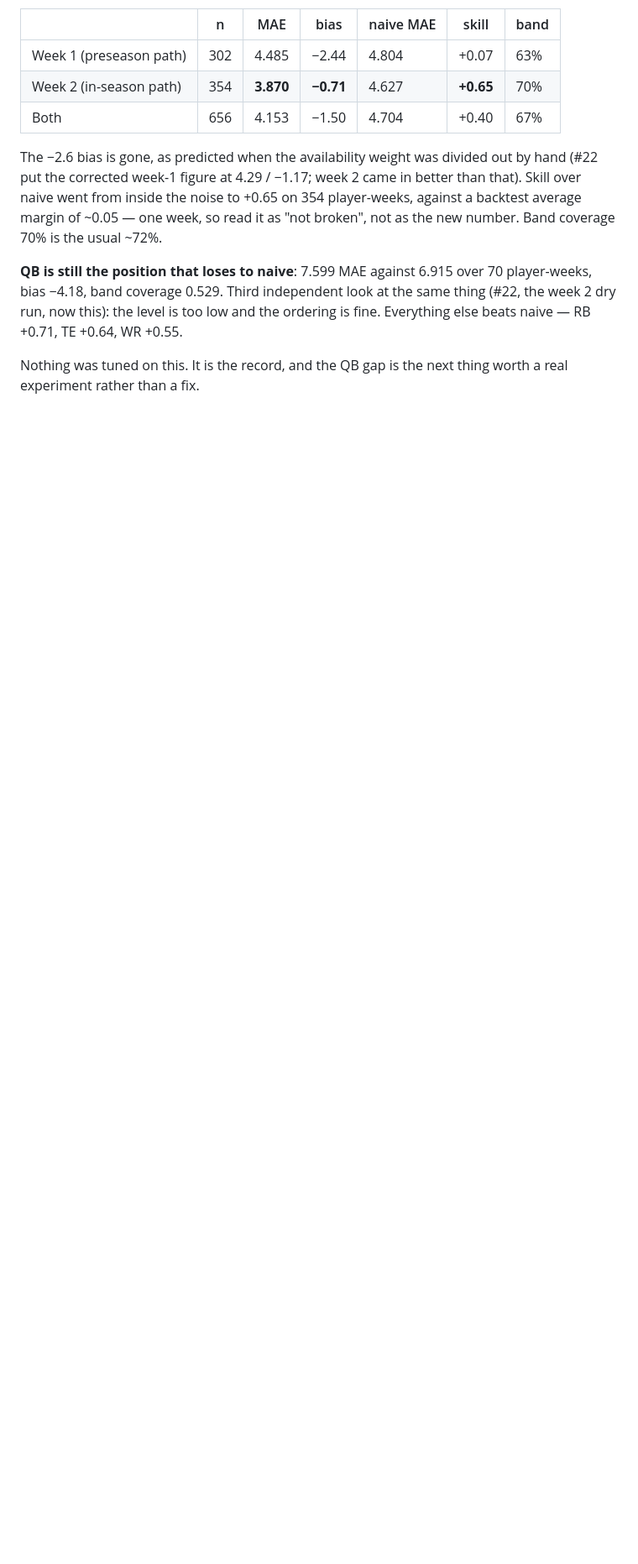
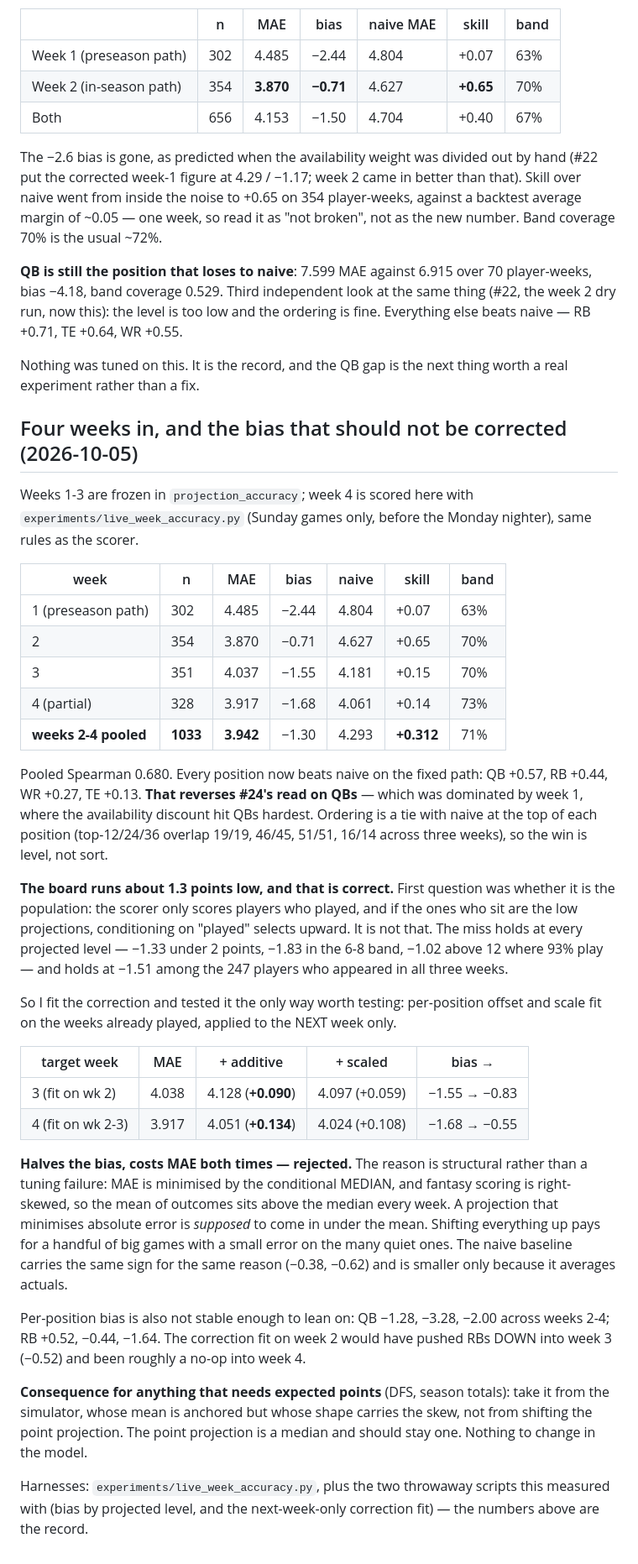
Before and after one commit to Gin-G/nfl-data-py, a Markdown page: EXPERIMENTS.md, the part around one of its changes. Shown at 84% size. Drawn GitHub-style; blank space fills up the shorter version.

Commit message:
Four weeks scored, and the under-projection is the skew
Weeks 2-4 on the fixed in-season path: 1033 player-weeks, 3.942 MAE against a
4.293 trailing-average baseline (+0.312), band coverage 71%, Spearman 0.680.
Every position beats naive now — QB +0.57, which reverses #24's read, since
that one was dominated by week 1's availability-discounted board.

The board comes in ~1.3 points low every week. Not the scored population: the
miss holds at every projected level, including -1.02 above 12 points where 93%
of players suit up, and -1.51 among the 247 who played all three weeks. So I
fit per-position offset and scale corrections on the weeks already played and
applied them to the next week only. Both halve the bias and both cost MAE
(+0.090 into week 3, +0.134 into week 4).

Rejected, and the reason is structural: MAE is minimised by the conditional
median, fantasy scoring is right-skewed, so a projection that minimises
absolute error belongs below the mean of outcomes. The naive baseline carries
the same sign for the same reason. Anything needing unbiased expected points
should read the simulator, not a shifted point projection.

Co-Authored-By: Claude Opus 5 <noreply@anthropic.com>
Claude-Session: https://claude.ai/code/session_01SQn6cYaD554gy3k95CGq2H

```diff
--- a/EXPERIMENTS.md
+++ b/EXPERIMENTS.md
@@ -1461,3 +1462,59 @@ ordering is fine. Everything else beats naive — RB +0.71, TE +0.64, WR +0.55.
 
 Nothing was tuned on this. It is the record, and the QB gap is the next thing
 worth a real experiment rather than a fix.
+
+## Four weeks in, and the bias that should not be corrected (2026-10-05)
+
+Weeks 1-3 are frozen in `projection_accuracy`; week 4 is scored here with
+`experiments/live_week_accuracy.py` (Sunday games only, before the Monday
+nighter), same rules as the scorer.
+
+| week | n | MAE | bias | naive | skill | band |
+|---|---|---|---|---|---|---|
+| 1 (preseason path) | 302 | 4.485 | −2.44 | 4.804 | +0.07 | 63% |
+| 2 | 354 | 3.870 | −0.71 | 4.627 | +0.65 | 70% |
+| 3 | 351 | 4.037 | −1.55 | 4.181 | +0.15 | 70% |
+| 4 (partial) | 328 | 3.917 | −1.68 | 4.061 | +0.14 | 73% |
+| **weeks 2-4 pooled** | **1033** | **3.942** | −1.30 | 4.293 | **+0.312** | 71% |
+
+Pooled Spearman 0.680. Every position now beats naive on the fixed path: QB
++0.57, RB +0.44, WR +0.27, TE +0.13. **That reverses #24's read on QBs** —
+which was dominated by week 1, where the availability discount hit QBs hardest.
+Ordering is a tie with naive at the top of each position (top-12/24/36 overlap
+19/19, 46/45, 51/51, 16/14 across three weeks), so the win is level, not sort.
+
+**The board runs about 1.3 points low, and that is correct.** First question was
+whether it is the population: the scorer only scores players who played, and if
+the ones who sit are the low projections, conditioning on "played" selects
+upward. It is not that. The miss holds at every projected level — −1.33 under 2
+points, −1.83 in the 6-8 band, −1.02 above 12 where 93% play — and holds at
+−1.51 among the 247 players who appeared in all three weeks.
+
+So I fit the correction and tested it the only way worth testing: per-position
+offset and scale fit on the weeks already played, applied to the NEXT week only.
+
+| target week | MAE | + additive | + scaled | bias → |
+|---|---|---|---|---|
+| 3 (fit on wk 2) | 4.038 | 4.128 (**+0.090**) | 4.097 (+0.059) | −1.55 → −0.83 |
+| 4 (fit on wk 2-3) | 3.917 | 4.051 (**+0.134**) | 4.024 (+0.108) | −1.68 → −0.55 |
+
+**Halves the bias, costs MAE both times — rejected.** The reason is structural
+rather than a tuning failure: MAE is minimised by the conditional MEDIAN, and
+fantasy scoring is right-skewed, so the mean of outcomes sits above the median
+every week. A projection that minimises absolute error is *supposed* to come in
+under the mean. Shifting everything up pays for a handful of big games with a
+small error on the many quiet ones. The naive baseline carries the same sign for
+the same reason (−0.38, −0.62) and is smaller only because it averages actuals.
+
+Per-position bias is also not stable enough to lean on: QB −1.28, −3.28, −2.00
+across weeks 2-4; RB +0.52, −0.44, −1.64. The correction fit on week 2 would
+have pushed RBs DOWN into week 3 (−0.52) and been roughly a no-op into week 4.
+
+**Consequence for anything that needs expected points** (DFS, season totals):
+take it from the simulator, whose mean is anchored but whose shape carries the
+skew, not from shifting the point projection. The point projection is a median
+and should stay one. Nothing to change in the model.
+
+Harnesses: `experiments/live_week_accuracy.py`, plus the two throwaway scripts
+this measured with (bias by projected level, and the next-week-only correction
+fit) — the numbers above are the record.
```
Also changed, not shown: other parts of EXPERIMENTS.md (+1 -0 lines).
